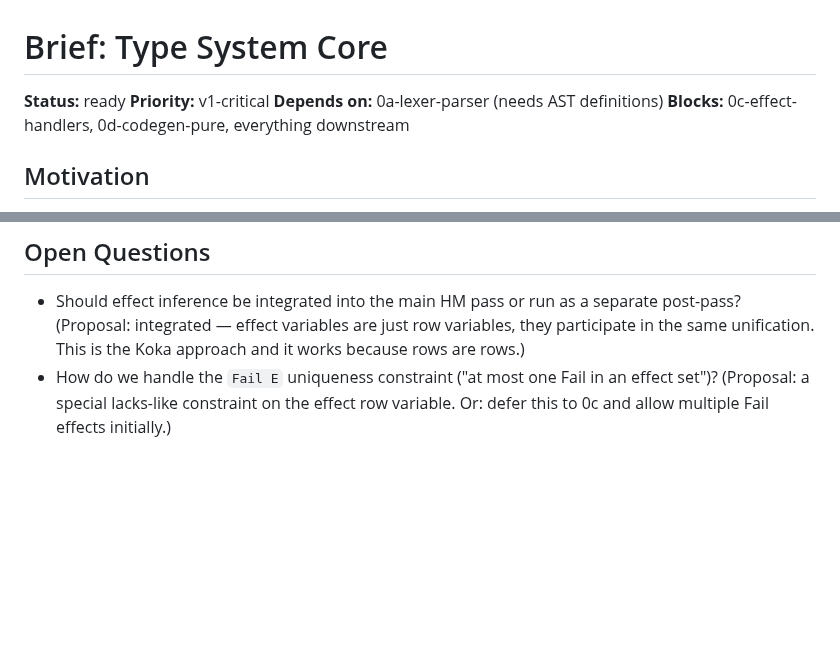
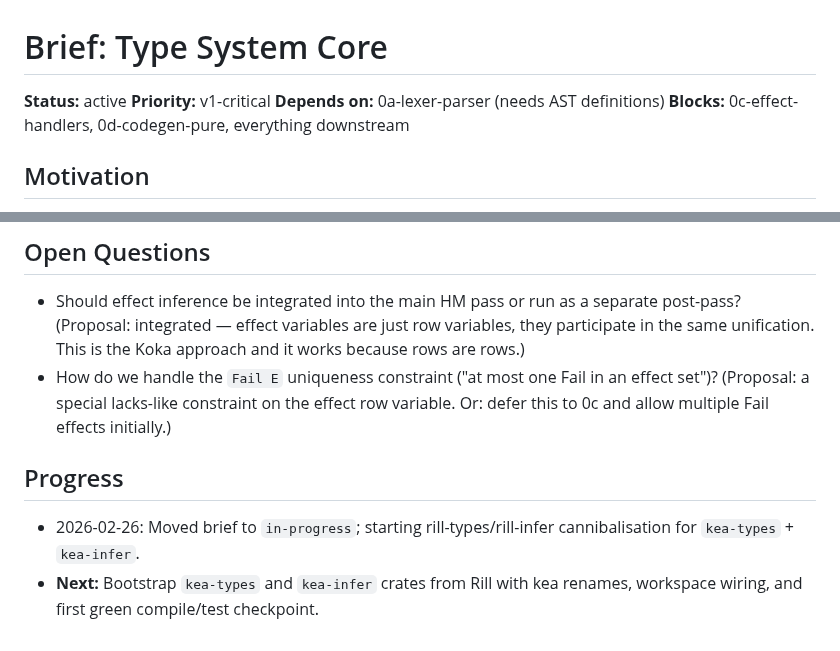
Before and after one commit to amplifiedai/kea, a Markdown page: BRIEFS/in-progress/0b-type-system-core.md, 2 parts joined by grey strips. Rendered like a GitHub page; blank space fills up the shorter version.

Commit message:
docs: start 0b type-system-core brief

```diff
--- a/BRIEFS/todo/0b-type-system-core.md
+++ b/BRIEFS/in-progress/0b-type-system-core.md
@@ -1,6 +1,6 @@
 # Brief: Type System Core
 
-**Status:** ready
+**Status:** active
 **Priority:** v1-critical
 **Depends on:** 0a-lexer-parser (needs AST definitions)
 **Blocks:** 0c-effect-handlers, 0d-codegen-pure, everything downstream
@@ -211,3 +211,7 @@ the trait infrastructure from 0b must be extensible for them.
   one Fail in an effect set")? (Proposal: a special lacks-like
   constraint on the effect row variable. Or: defer this to 0c
   and allow multiple Fail effects initially.)
+
+## Progress
+- 2026-02-26: Moved brief to `in-progress`; starting rill-types/rill-infer cannibalisation for `kea-types` + `kea-infer`.
+- **Next:** Bootstrap `kea-types` and `kea-infer` crates from Rill with kea renames, workspace wiring, and first green compile/test checkpoint.
```
Also changed, not shown: BRIEFS/INDEX.md (+8 -9 lines).
